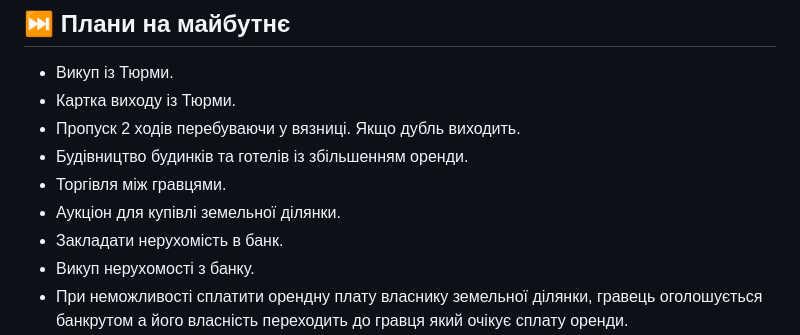
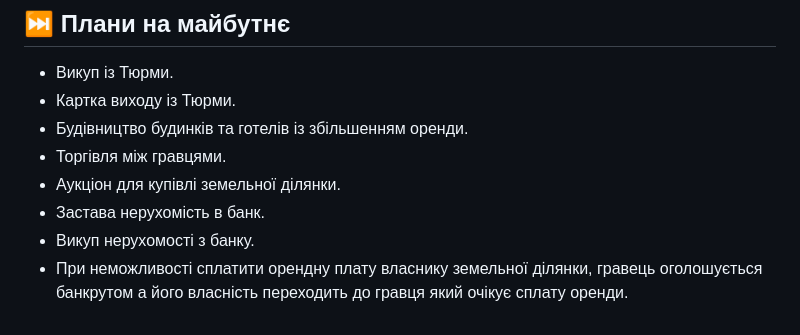
Before and after one commit to zijking/momopoliya-js, a Markdown page: readme.md, the part around the change. Rendered like a GitHub page.

Commit message:
куфвьу увше

```diff
--- a/readme.md
+++ b/readme.md
@@ -62,11 +62,10 @@ monopoly-ua/
 ## ⏭️ Плани на майбутнє
 - Викуп із Тюрми.
 - Картка виходу із Тюрми.
-- Пропуск 2 ходів перебуваючи у вязниці. Якщо дубль виходить.
 - Будівництво будинків та готелів із збільшенням оренди.
 - Торгівля між гравцями.
 - Аукціон для купівлі земельної ділянки.
-- Закладати нерухомість в банк.
+- Застава нерухомість в банк.
 - Викуп нерухомості з банку.
 - При неможливості сплатити орендну плату власнику земельної ділянки, гравець оголошується банкрутом а його власність переходить до гравця який очікує сплату оренди.
 - Додаткові правила
```
